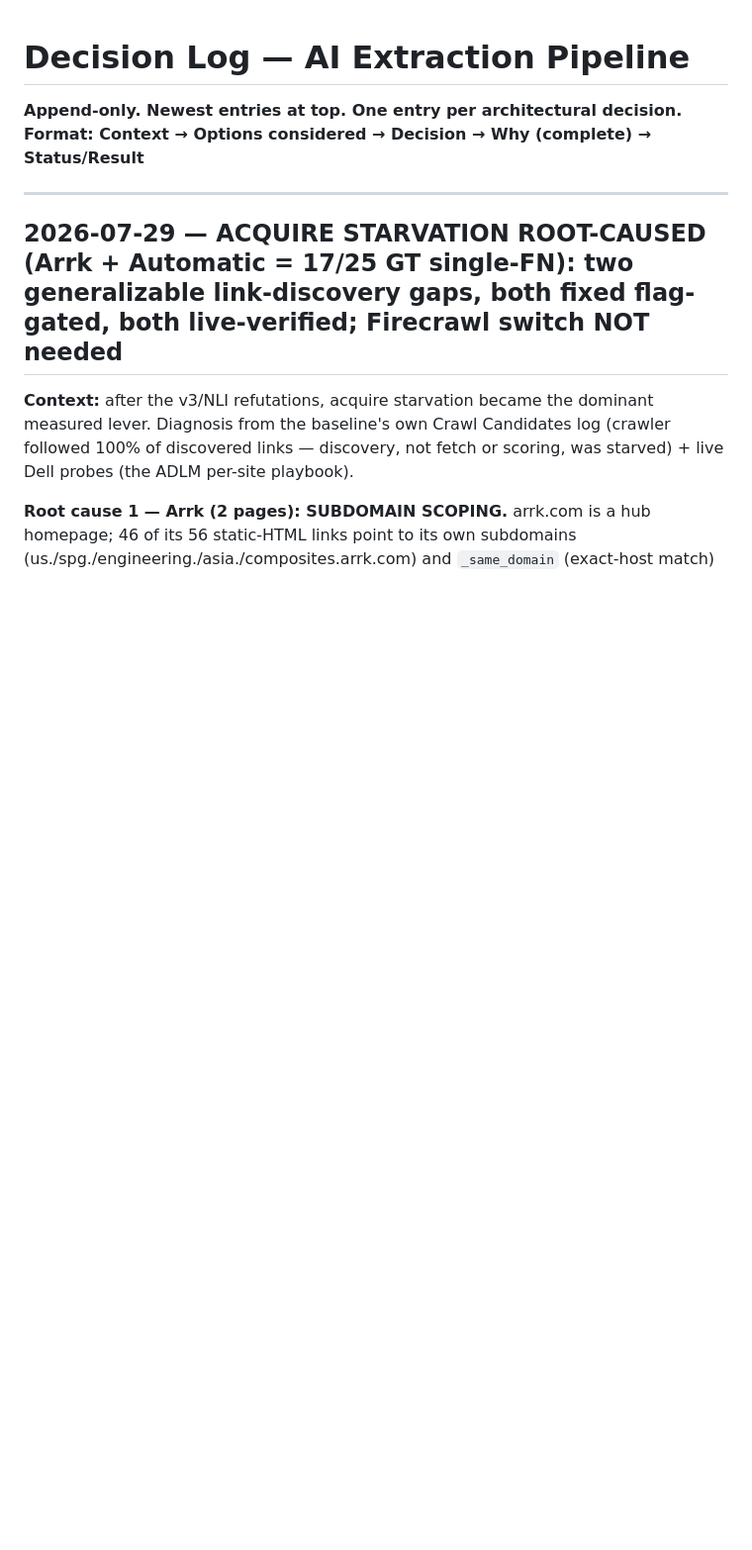
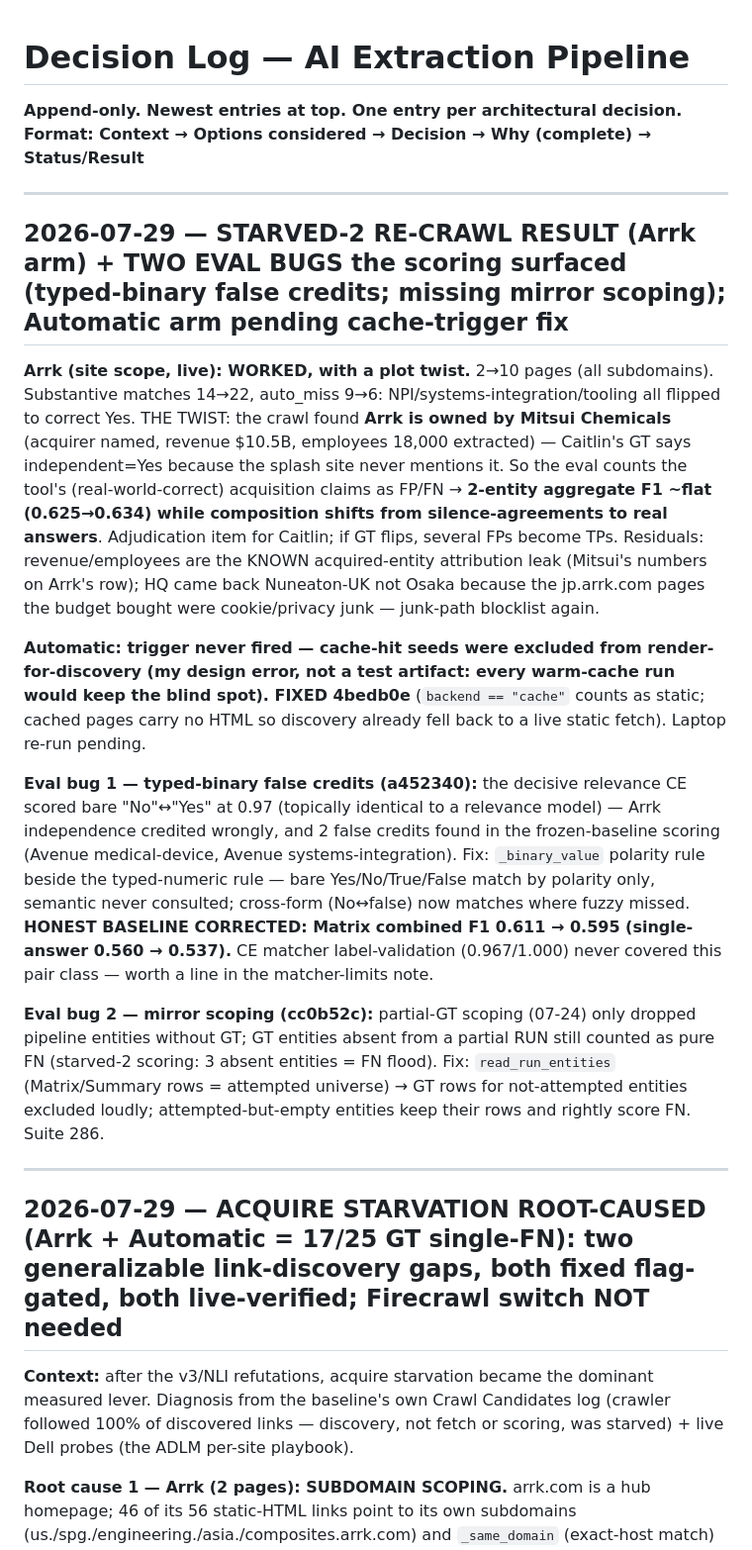
Before and after one commit to gstam26/ScrapeGraphAI_API, a Markdown page: brain/decision-log.md, the part around the change. Shown at 99% size. Rendered like a GitHub page; blank space fills up the shorter version.

Commit message:
brain: starved-2 Arrk results (matches 14->22, Mitsui acquisition discovered vs GT), Automatic pending cache-trigger fix, two eval bugs recorded
Co-Authored-By: Claude Fable 5 <noreply@anthropic.com>

```diff
--- a/brain/decision-log.md
+++ b/brain/decision-log.md
@@ -2,6 +2,18 @@
 
 **Append-only. Newest entries at top. One entry per architectural decision.**
 **Format: Context → Options considered → Decision → Why (complete) → Status/Result**
+
+-----
+
+## 2026-07-29 — STARVED-2 RE-CRAWL RESULT (Arrk arm) + TWO EVAL BUGS the scoring surfaced (typed-binary false credits; missing mirror scoping); Automatic arm pending cache-trigger fix
+
+**Arrk (site scope, live): WORKED, with a plot twist.** 2→10 pages (all subdomains). Substantive matches 14→22, auto_miss 9→6: NPI/systems-integration/tooling all flipped to correct Yes. THE TWIST: the crawl found **Arrk is owned by Mitsui Chemicals** (acquirer named, revenue $10.5B, employees 18,000 extracted) — Caitlin's GT says independent=Yes because the splash site never mentions it. So the eval counts the tool's (real-world-correct) acquisition claims as FP/FN → **2-entity aggregate F1 ~flat (0.625→0.634) while composition shifts from silence-agreements to real answers**. Adjudication item for Caitlin; if GT flips, several FPs become TPs. Residuals: revenue/employees are the KNOWN acquired-entity attribution leak (Mitsui's numbers on Arrk's row); HQ came back Nuneaton-UK not Osaka because the jp.arrk.com pages the budget bought were cookie/privacy junk — junk-path blocklist again.
+
+**Automatic: trigger never fired — cache-hit seeds were excluded from render-for-discovery (my design error, not a test artifact: every warm-cache run would keep the blind spot). FIXED 4bedb0e** (`backend == "cache"` counts as static; cached pages carry no HTML so discovery already fell back to a live static fetch). Laptop re-run pending.
+
+**Eval bug 1 — typed-binary false credits (a452340):** the decisive relevance CE scored bare "No"↔"Yes" at 0.97 (topically identical to a relevance model) — Arrk independence credited wrongly, and 2 false credits found in the frozen-baseline scoring (Avenue medical-device, Avenue systems-integration). Fix: `_binary_value` polarity rule beside the typed-numeric rule — bare Yes/No/True/False match by polarity only, semantic never consulted; cross-form (No↔false) now matches where fuzzy missed. **HONEST BASELINE CORRECTED: Matrix combined F1 0.611 → 0.595 (single-answer 0.560 → 0.537).** CE matcher label-validation (0.967/1.000) never covered this pair class — worth a line in the matcher-limits note.
+
+**Eval bug 2 — mirror scoping (cc0b52c):** partial-GT scoping (07-24) only dropped pipeline entities without GT; GT entities absent from a partial RUN still counted as pure FN (starved-2 scoring: 3 absent entities = FN flood). Fix: `read_run_entities` (Matrix/Summary rows = attempted universe) → GT rows for not-attempted entities excluded loudly; attempted-but-empty entities keep their rows and rightly score FN. Suite 286.
 
 -----
 
```
